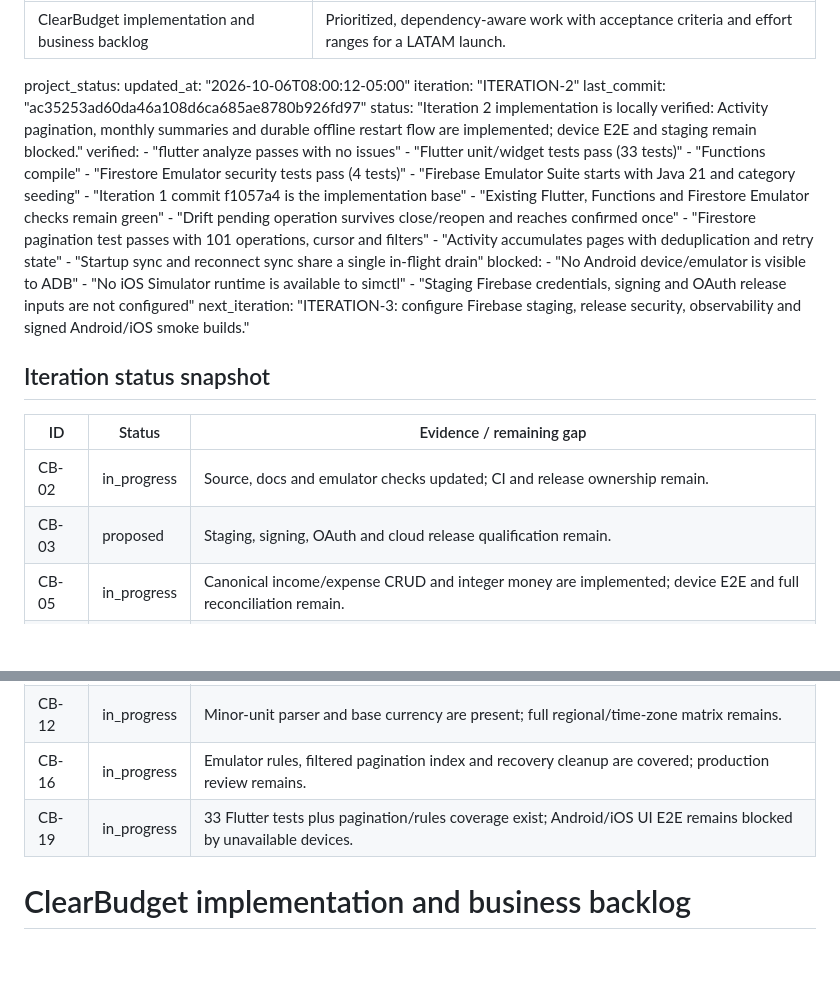
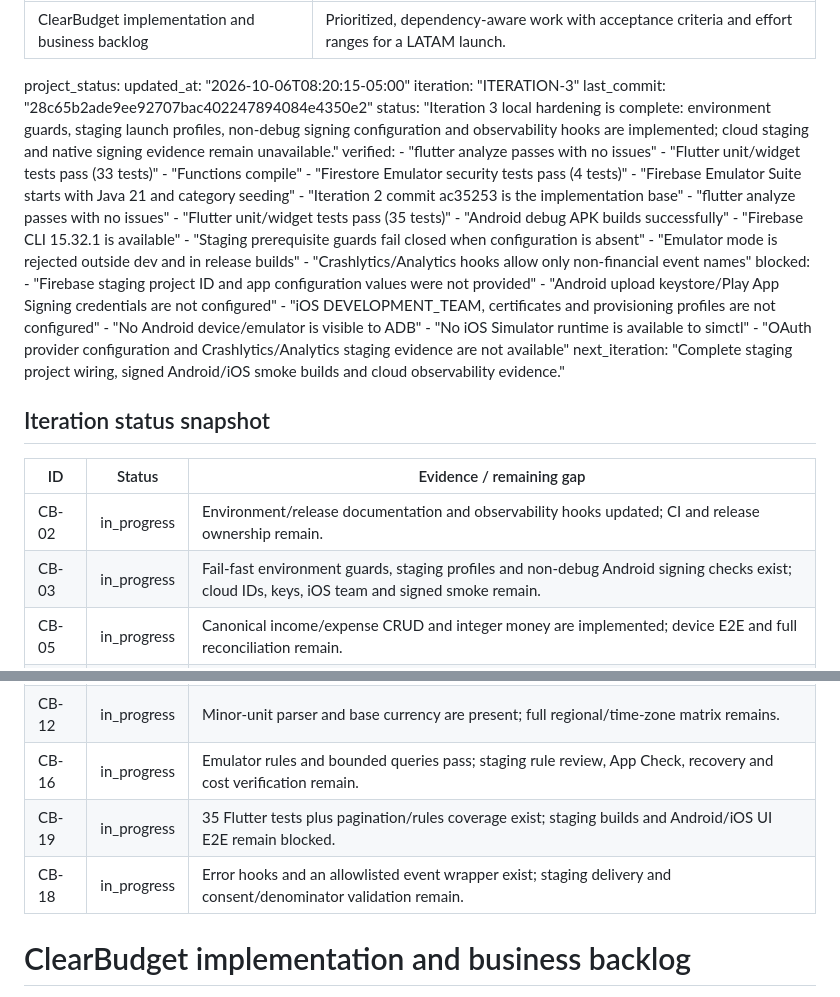
Before and after one commit to allensalinas-appinnova/watanabe, a Markdown page: docs/implementation-backlog.md, 2 parts joined by grey strips. Rendered like a GitHub page; blank space fills up the shorter version.

Commit message:
docs: record iteration 3 release hardening

```diff
--- a/docs/implementation-backlog.md
+++ b/docs/implementation-backlog.md
@@ -4,34 +4,39 @@ summary: Prioritized, dependency-aware work with acceptance criteria and effort
 ---
 
 project_status:
-  updated_at: "2026-10-06T08:00:12-05:00"
-  iteration: "ITERATION-2"
-  last_commit: "ac35253ad60da46a108d6ca685ae8780b926fd97"
-  status: "Iteration 2 implementation is locally verified: Activity pagination, monthly summaries and durable offline restart flow are implemented; device E2E and staging remain blocked."
+  updated_at: "2026-10-06T08:20:15-05:00"
+  iteration: "ITERATION-3"
+  last_commit: "28c65b2ade9ee92707bac402247894084e4350e2"
+  status: "Iteration 3 local hardening is complete: environment guards, staging launch profiles, non-debug signing configuration and observability hooks are implemented; cloud staging and native signing evidence remain unavailable."
   verified:
     - "flutter analyze passes with no issues"
     - "Flutter unit/widget tests pass (33 tests)"
     - "Functions compile"
     - "Firestore Emulator security tests pass (4 tests)"
     - "Firebase Emulator Suite starts with Java 21 and category seeding"
-    - "Iteration 1 commit f1057a4 is the implementation base"
-    - "Existing Flutter, Functions and Firestore Emulator checks remain green"
-    - "Drift pending operation survives close/reopen and reaches confirmed once"
-    - "Firestore pagination test passes with 101 operations, cursor and filters"
-    - "Activity accumulates pages with deduplication and retry state"
-    - "Startup sync and reconnect sync share a single in-flight drain"
+    - "Iteration 2 commit ac35253 is the implementation base"
+    - "flutter analyze passes with no issues"
+    - "Flutter unit/widget tests pass (35 tests)"
+    - "Android debug APK builds successfully"
+    - "Firebase CLI 15.32.1 is available"
+    - "Staging prerequisite guards fail closed when configuration is absent"
+    - "Emulator mode is rejected outside dev and in release builds"
+    - "Crashlytics/Analytics hooks allow only non-financial event names"
   blocked:
+    - "Firebase staging project ID and app configuration values were not provided"
+    - "Android upload keystore/Play App Signing credentials are not configured"
+    - "iOS DEVELOPMENT_TEAM, certificates and provisioning profiles are not configured"
     - "No Android device/emulator is visible to ADB"
     - "No iOS Simulator runtime is available to simctl"
-    - "Staging Firebase credentials, signing and OAuth release inputs are not configured"
-  next_iteration: "ITERATION-3: configure Firebase staging, release security, observability and signed Android/iOS smoke builds."
+    - "OAuth provider configuration and Crashlytics/Analytics staging evidence are not available"
+  next_iteration: "Complete staging project wiring, signed Android/iOS smoke builds and cloud observability evidence."
 
 ## Iteration status snapshot
 
 | ID | Status | Evidence / remaining gap |
 | --- | --- | --- |
-| CB-02 | in_progress | Source, docs and emulator checks updated; CI and release ownership remain. |
-| CB-03 | proposed | Staging, signing, OAuth and cloud release qualification remain. |
+| CB-02 | in_progress | Environment/release documentation and observability hooks updated; CI and release ownership remain. |
+| CB-03 | in_progress | Fail-fast environment guards, staging profiles and non-debug Android signing checks exist; cloud IDs, keys, iOS team and signed smoke remain. |
 | CB-05 | in_progress | Canonical income/expense CRUD and integer money are implemented; device E2E and full reconciliation remain. |
 | CB-06 | in_progress | Same-currency transfer ledger path and rule coverage exist; device/concurrency qualification remains. |
 | CB-07 | in_progress | Itemized budgets and tracker are implemented; full boundary/copy/archive matrix remains. |
@@ -40,8 +45,9 @@ project_status:
 | CB-10 | in_progress | Startup/reconnect sync, single-flight lock, four states and close/reopen test exist; device/network rejection E2E remains. |
 | CB-11 | in_progress | es/pt/en delegates and core P0 strings exist; full hardcoded-text and accessibility audit remains. |
 | CB-12 | in_progress | Minor-unit parser and base currency are present; full regional/time-zone matrix remains. |
-| CB-16 | in_progress | Emulator rules, filtered pagination index and recovery cleanup are covered; production review remains. |
-| CB-19 | in_progress | 33 Flutter tests plus pagination/rules coverage exist; Android/iOS UI E2E remains blocked by unavailable devices. |
+| CB-16 | in_progress | Emulator rules and bounded queries pass; staging rule review, App Check, recovery and cost verification remain. |
+| CB-19 | in_progress | 35 Flutter tests plus pagination/rules coverage exist; staging builds and Android/iOS UI E2E remain blocked. |
+| CB-18 | in_progress | Error hooks and an allowlisted event wrapper exist; staging delivery and consent/denominator validation remain. |
 
 # ClearBudget implementation and business backlog
 
```
